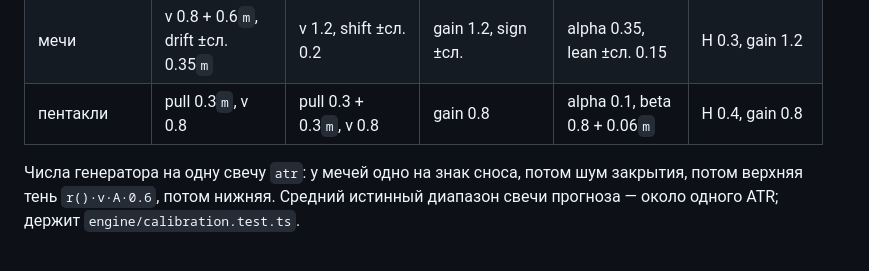
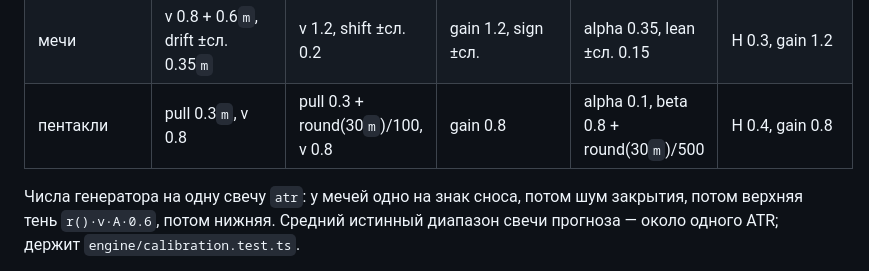
Before and after one commit to thesameorg/tarotalpha, a Markdown page: docs/engine.md, the part around the change. GitHub-like rendering.

Commit message:
Док расчёта даёт пентаклям reversion и garch то же округление, что код: round(30m), как в эффекте карты
Co-Authored-By: Claude Opus 5 <noreply@anthropic.com>

```diff
--- a/docs/engine.md
+++ b/docs/engine.md
@@ -91,7 +91,7 @@
 | жезлы | drift ±0.5`m` | shift ±0.5`m` | sign ±, gain 1 + `m`/8 | lean ±0.5`m` | H 0.65, lean ±0.5`m` |
 | кубки | v 1 + 0.8`m`, перевёрнутые 0.6 + 0.3`m` | v 1.6, перевёрнутые 0.7 | gain 1.5, перевёрнутые 0.7 | alpha 0.45, beta 0.45; перевёрнутые 0.1 и 0.8 | H 0.45, gain 1.5, перевёрнутые 0.7 |
 | мечи | v 0.8 + 0.6`m`, drift ±сл. 0.35`m` | v 1.2, shift ±сл. 0.2 | gain 1.2, sign ±сл. | alpha 0.35, lean ±сл. 0.15 | H 0.3, gain 1.2 |
-| пентакли | pull 0.3`m`, v 0.8 | pull 0.3 + 0.3`m`, v 0.8 | gain 0.8 | alpha 0.1, beta 0.8 + 0.06`m` | H 0.4, gain 0.8 |
+| пентакли | pull 0.3`m`, v 0.8 | pull 0.3 + round(30`m`)/100, v 0.8 | gain 0.8 | alpha 0.1, beta 0.8 + round(30`m`)/500 | H 0.4, gain 0.8 |
 
 Числа генератора на одну свечу `atr`: у мечей одно на знак сноса, потом шум закрытия, потом верхняя тень `r()·v·A·0.6`, потом нижняя. Средний истинный диапазон свечи прогноза — около одного ATR; держит `engine/calibration.test.ts`.
 
```
